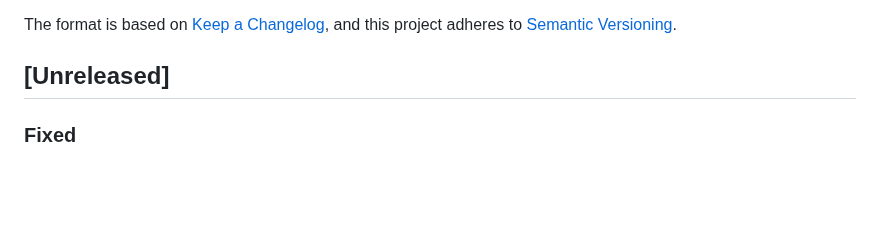
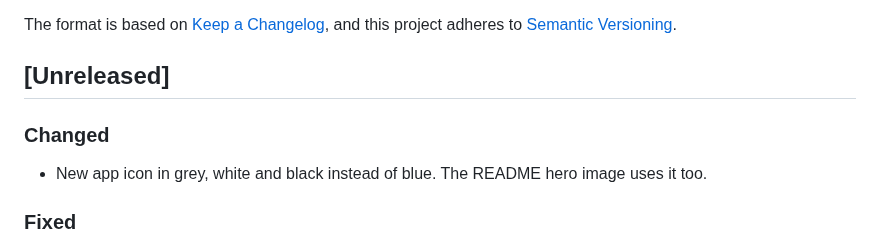
Before and after one commit to jayashankarvr/rlm, a Markdown page: CHANGELOG.md, the part around the change. Rendered like a GitHub page; blank space fills up the shorter version.

Commit message:
feat(gtk): grey, white and black app icon

```diff
--- a/CHANGELOG.md
+++ b/CHANGELOG.md
@@ -6,6 +6,10 @@ The format is based on [Keep a Changelog](https://keepachangelog.com/en/1.1.0/),
 and this project adheres to [Semantic Versioning](https://semver.org/spec/v2.0.0.html).
 
 ## [Unreleased]
+
+### Changed
+
+- New app icon in grey, white and black instead of blue. The README hero image uses it too.
 
 ### Fixed
 
```
Also changed, not shown: docs/assets/hero-dark.png, 1 other file.
